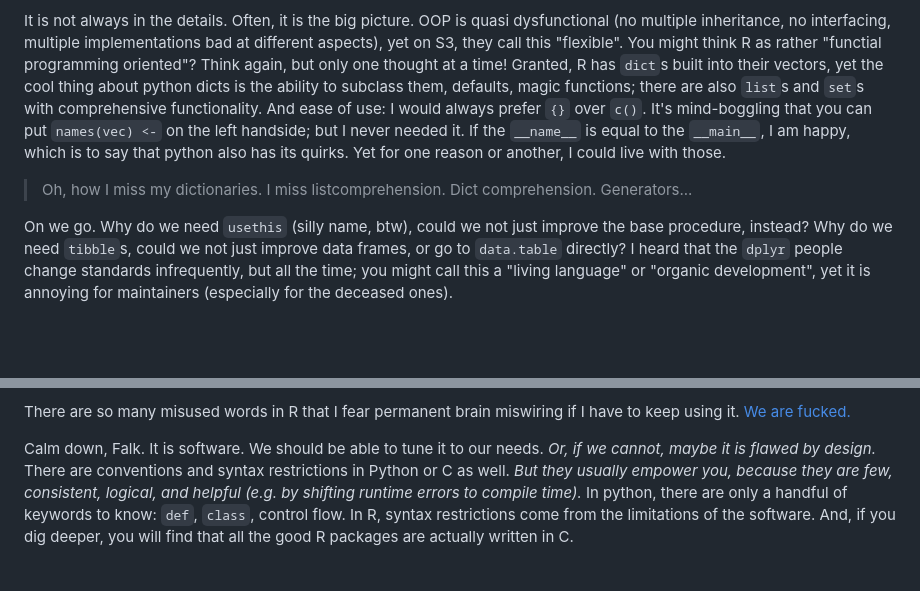
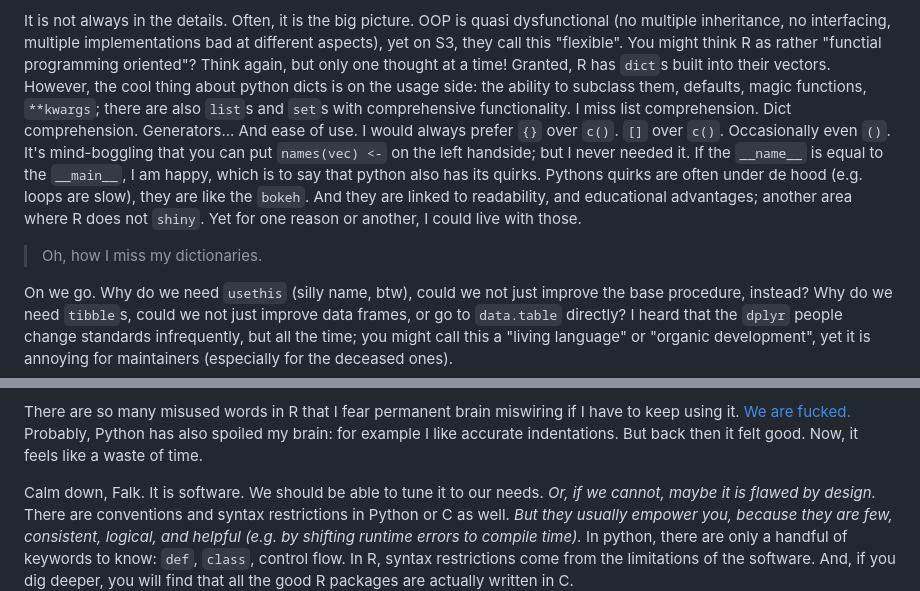
Before and after one commit to falkmielke/eigentoolbox, a Markdown page: README.md, 2 parts joined by grey strips. Drawn GitHub-style; blank space fills up the shorter version.

Commit message:
refinement.

```diff
--- a/README.md
+++ b/README.md
@@ -77,13 +77,17 @@ Often, it is the big picture.
 OOP is quasi dysfunctional (no multiple inheritance, no interfacing, multiple implementations bad at different aspects), yet on S3, they call this "flexible".
 You might think R as rather "functial programming oriented"?
 Think again, but only one thought at a time!
-Granted, R has `dict`s built into their vectors, yet the cool thing about python dicts is the ability to subclass them, defaults, magic functions; there are also `list`s and `set`s with comprehensive functionality.
-And ease of use: I would always prefer `{}` over `c()`.
+Granted, R has `dict`s built into their vectors.
+However, the cool thing about python dicts is on the usage side: the ability to subclass them, defaults, magic functions, `**kwargs`; there are also `list`s and `set`s with comprehensive functionality.
+I miss list comprehension. Dict comprehension. Generators...
+And ease of use.
+I would always prefer `{}` over `c()`. `[]` over `c()`. Occasionally even `()`.
 It's mind-boggling that you can put `names(vec) <-` on the left handside; but I never needed it.
 If the `__name__` is equal to the `__main__`, I am happy, which is to say that python also has its quirks.
+Pythons quirks are often under de hood (e.g. loops are slow), they are like the `bokeh`.
+And they are linked to readability, and educational advantages; another area where R does not `shiny`.
 Yet for one reason or another, I could live with those.
 > Oh, how I miss my dictionaries.
-I miss listcomprehension. Dict comprehension. Generators...
 
 
 On we go.
@@ -106,6 +110,9 @@ They are the freaking *data*, not the *aesthetics*!
 
 There are so many misused words in R that I fear permanent brain miswiring if I have to keep using it.
 [We are fucked.](https://theonion.com/expert-explains-why-essentially-youre-fucked)
+Probably, Python has also spoiled my brain: for example I like accurate indentations.
+But back then it felt good.
+Now, it feels like a waste of time.
 
 
 Calm down, Falk.
```
